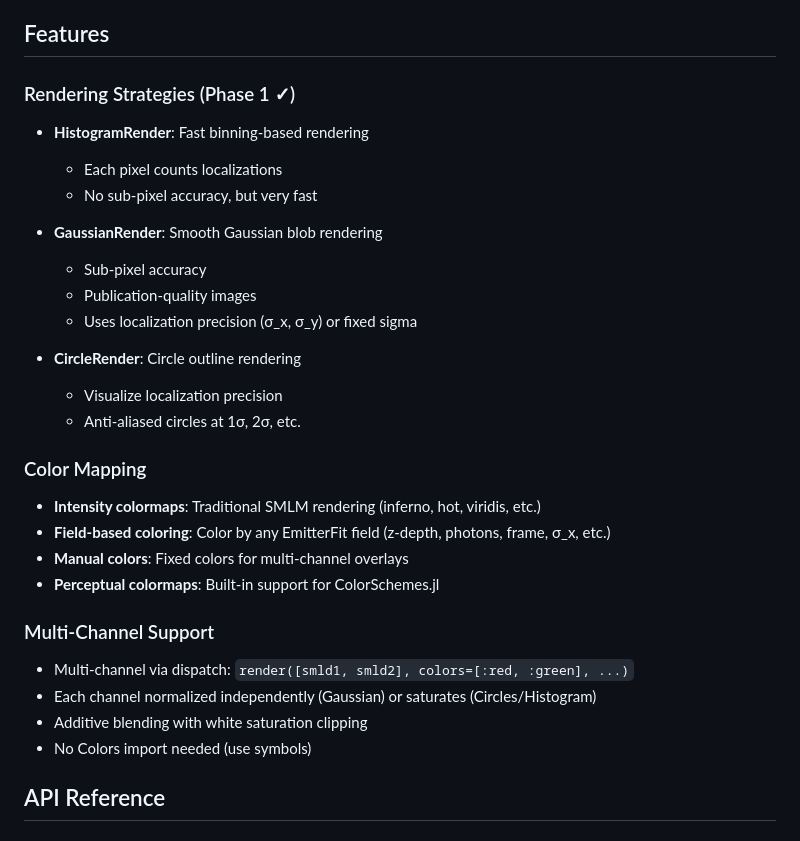
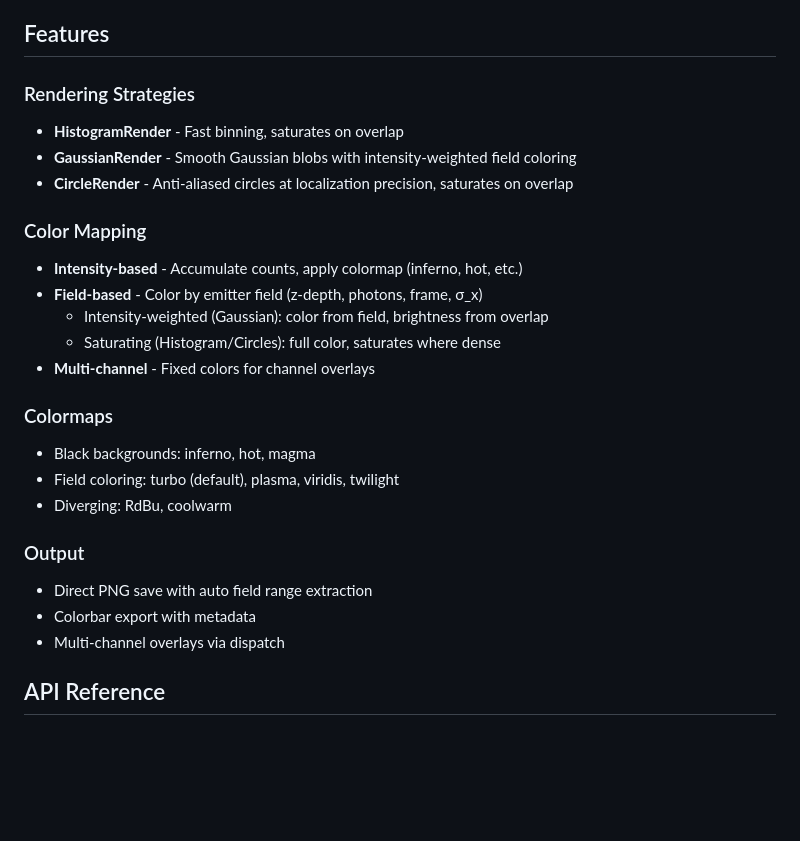
Before and after one commit to JuliaSMLM/SMLMRender.jl, a Markdown page: README.md, the part around one of its changes. Rendered like a GitHub page; blank space fills up the shorter version.

```diff
--- a/README.md
+++ b/README.md
@@ -13,34 +13,31 @@ SMLMRender.jl renders SMLM localization data (from [SMLMData.jl](https://github.
 
 ## Features
 
-### Rendering Strategies (Phase 1 ✓)
+### Rendering Strategies
 
-- **HistogramRender**: Fast binning-based rendering
-  - Each pixel counts localizations
-  - No sub-pixel accuracy, but very fast
-
-- **GaussianRender**: Smooth Gaussian blob rendering
-  - Sub-pixel accuracy
-  - Publication-quality images
-  - Uses localization precision (σ_x, σ_y) or fixed sigma
-
-- **CircleRender**: Circle outline rendering
-  - Visualize localization precision
-  - Anti-aliased circles at 1σ, 2σ, etc.
+- **HistogramRender** - Fast binning, saturates on overlap
+- **GaussianRender** - Smooth Gaussian blobs with intensity-weighted field coloring
+- **CircleRender** - Anti-aliased circles at localization precision, saturates on overlap
 
 ### Color Mapping
 
-- **Intensity colormaps**: Traditional SMLM rendering (inferno, hot, viridis, etc.)
-- **Field-based coloring**: Color by any EmitterFit field (z-depth, photons, frame, σ_x, etc.)
-- **Manual colors**: Fixed colors for multi-channel overlays
-- **Perceptual colormaps**: Built-in support for ColorSchemes.jl
+- **Intensity-based** - Accumulate counts, apply colormap (inferno, hot, etc.)
+- **Field-based** - Color by emitter field (z-depth, photons, frame, σ_x)
+  - Intensity-weighted (Gaussian): color from field, brightness from overlap
+  - Saturating (Histogram/Circles): full color, saturates where dense
+- **Multi-channel** - Fixed colors for channel overlays
 
-### Multi-Channel Support
+### Colormaps
 
-- Multi-channel via dispatch: `render([smld1, smld2], colors=[:red, :green], ...)`
-- Each channel normalized independently (Gaussian) or saturates (Circles/Histogram)
-- Additive blending with white saturation clipping
-- No Colors import needed (use symbols)
+- Black backgrounds: inferno, hot, magma
+- Field coloring: turbo (default), plasma, viridis, twilight
+- Diverging: RdBu, coolwarm
+
+### Output
+
+- Direct PNG save with auto field range extraction
+- Colorbar export with metadata
+- Multi-channel overlays via dispatch
 
 ## API Reference
 
```
Also changed, not shown: other parts of README.md (+0 -39 lines).
